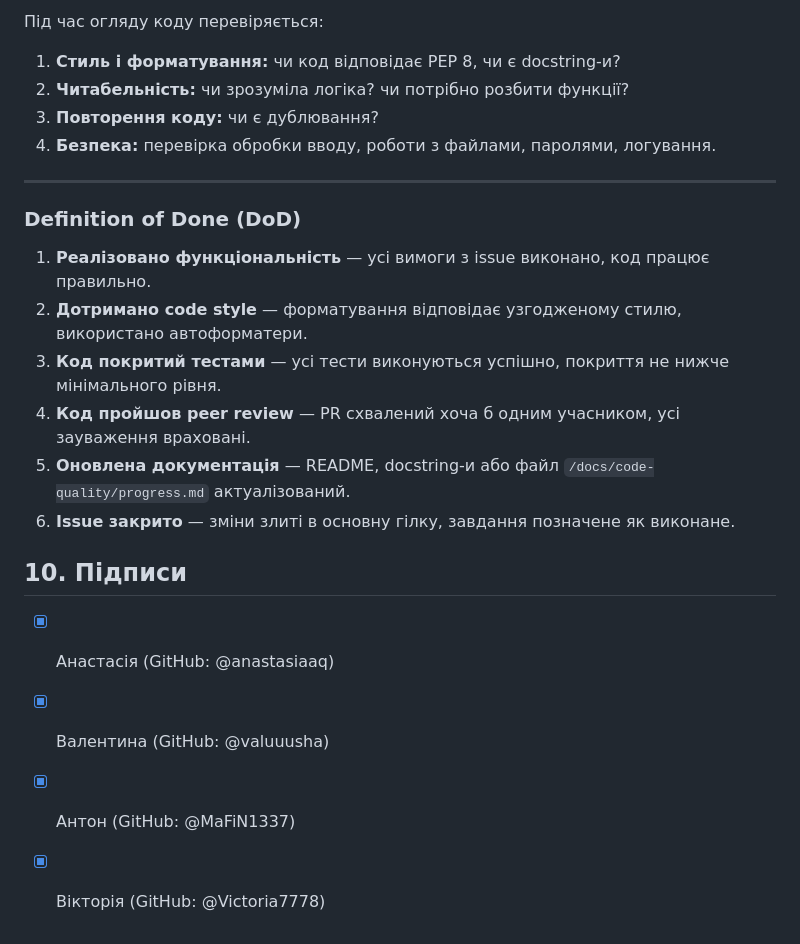
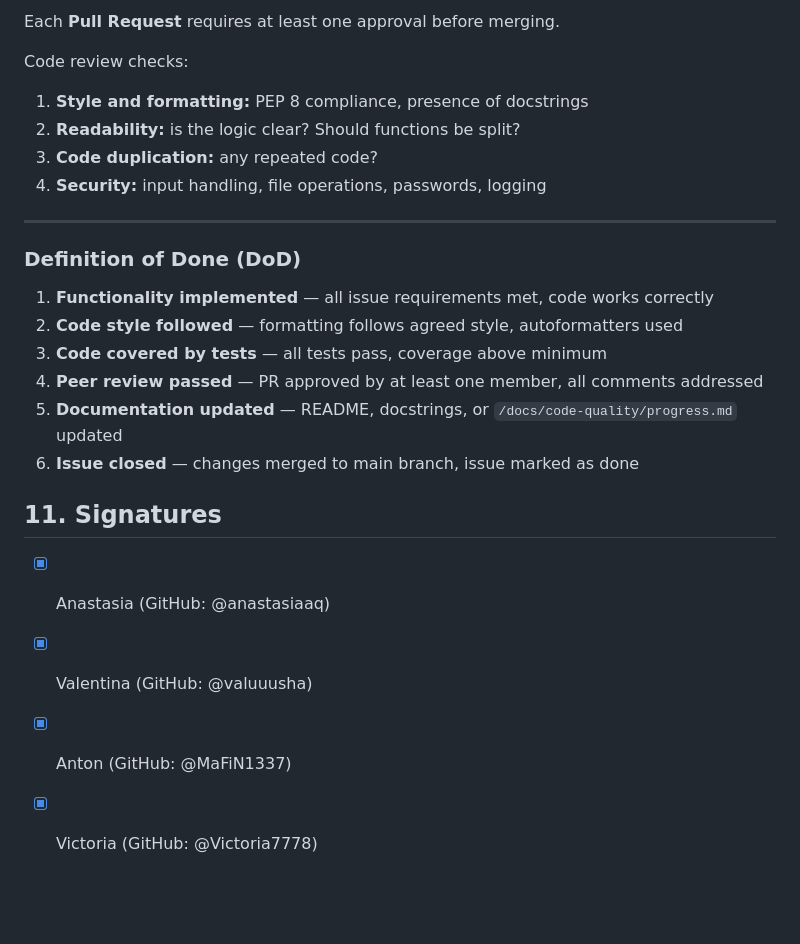
Before and after one commit to ukma-cs-ssdm-2025/team-bottleneck, a Markdown page: TeamCharter.md, the part around the change printed below. GitHub-like rendering; blank space fills up the shorter version.

```diff
--- a/TeamCharter.md
+++ b/TeamCharter.md
@@ -77,25 +90,27 @@
 
-Під час огляду коду перевіряється:
-1. **Стиль і форматування:** чи код відповідає PEP 8, чи є docstring-и?
-2. **Читабельність:** чи зрозуміла логіка? чи потрібно розбити функції?
-3. **Повторення коду:** чи є дублювання?
-4. **Безпека:** перевірка обробки вводу, роботи з файлами, паролями, логування.
+Each **Pull Request** requires at least one approval before merging.
+
+Code review checks:
+
+1. **Style and formatting:** PEP 8 compliance, presence of docstrings
+2. **Readability:** is the logic clear? Should functions be split?
+3. **Code duplication:** any repeated code?
+4. **Security:** input handling, file operations, passwords, logging
 
 ---
 
 ### Definition of Done (DoD)
-1. **Реалізовано функціональність** — усі вимоги з issue виконано, код працює правильно.
-2. **Дотримано code style** — форматування відповідає узгодженому стилю, використано автоформатери.
-3. **Код покритий тестами** — усі тести виконуються успішно, покриття не нижче мінімального рівня.
-4. **Код пройшов peer review** — PR схвалений хоча б одним учасником, усі зауваження враховані.
-5. **Оновлена документація** — README, docstring-и або файл `/docs/code-quality/progress.md` актуалізований.
-6. **Issue закрито** — зміни злиті в основну гілку, завдання позначене як виконане.
 
+1. **Functionality implemented** — all issue requirements met, code works correctly
+2. **Code style followed** — formatting follows agreed style, autoformatters used
+3. **Code covered by tests** — all tests pass, coverage above minimum
+4. **Peer review passed** — PR approved by at least one member, all comments addressed
+5. **Documentation updated** — README, docstrings, or `/docs/code-quality/progress.md` updated
+6. **Issue closed** — changes merged to main branch, issue marked as done
 
+## 11. Signatures
 
-
-## 10. Підписи
-- [x] Анастасія (GitHub: @anastasiaaq)
-- [x] Валентина (GitHub: @valuuusha)
-- [x] Антон (GitHub: @MaFiN1337)
-- [x] Вікторія (GitHub: @Victoria7778)
+* [x] Anastasia (GitHub: @anastasiaaq)
+* [x] Valentina (GitHub: @valuuusha)
+* [x] Anton (GitHub: @MaFiN1337)
+* [x] Victoria (GitHub: @Victoria7778)
```
Also changed, not shown: other parts of TeamCharter.md (+67 -54 lines).
